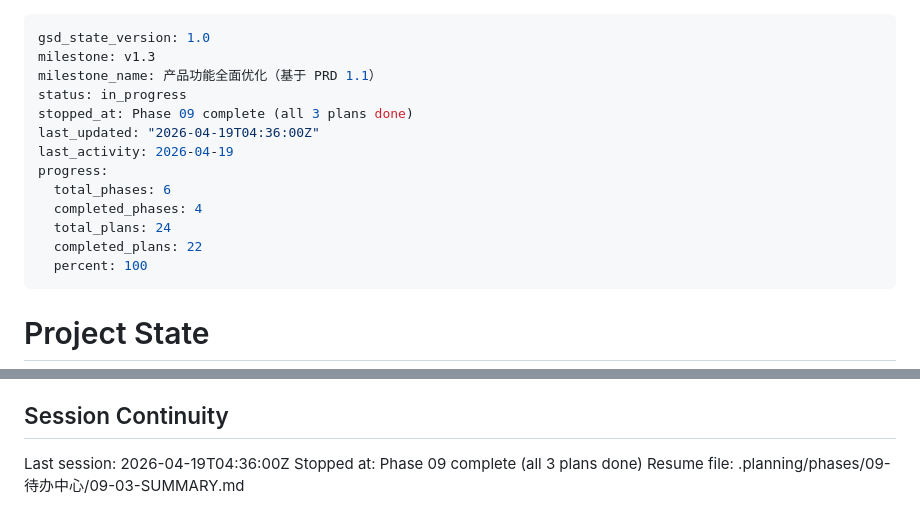
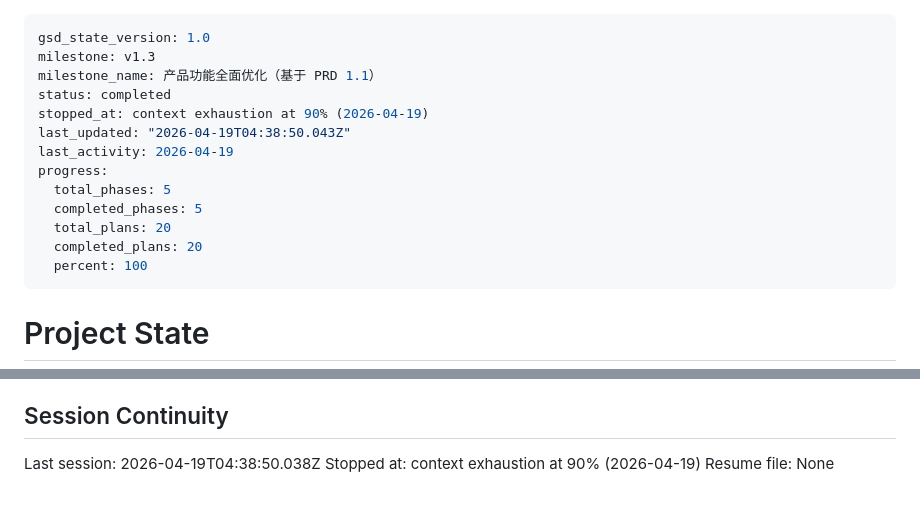
Before and after one commit to ChangWencai/EasyHR, a Markdown page: .planning/STATE.md, 2 parts joined by grey strips. Rendered like a GitHub page.

Commit message:
docs(phase-09): mark phase complete in STATE.md

```diff
--- a/.planning/STATE.md
+++ b/.planning/STATE.md
@@ -2,15 +2,15 @@
 gsd_state_version: 1.0
 milestone: v1.3
 milestone_name: 产品功能全面优化（基于 PRD 1.1）
-status: in_progress
-stopped_at: Phase 09 complete (all 3 plans done)
-last_updated: "2026-04-19T04:36:00Z"
+status: completed
+stopped_at: context exhaustion at 90% (2026-04-19)
+last_updated: "2026-04-19T04:38:50.043Z"
 last_activity: 2026-04-19
 progress:
-  total_phases: 6
-  completed_phases: 4
-  total_plans: 24
-  completed_plans: 22
+  total_phases: 5
+  completed_phases: 5
+  total_plans: 20
+  completed_plans: 20
   percent: 100
 ---
 
@@ -130,6 +130,6 @@ Recent decisions affecting current work:
 
 ## Session Continuity
 
-Last session: 2026-04-19T04:36:00Z
-Stopped at: Phase 09 complete (all 3 plans done)
-Resume file: .planning/phases/09-待办中心/09-03-SUMMARY.md
+Last session: 2026-04-19T04:38:50.038Z
+Stopped at: context exhaustion at 90% (2026-04-19)
+Resume file: None
```
